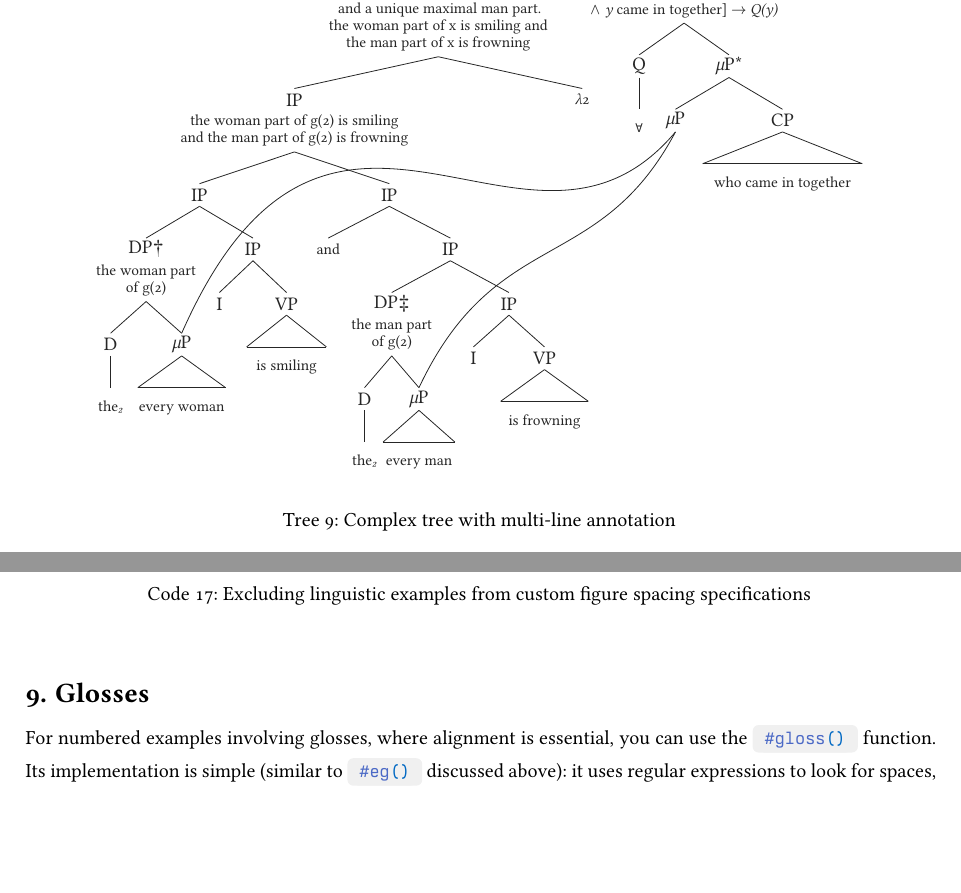
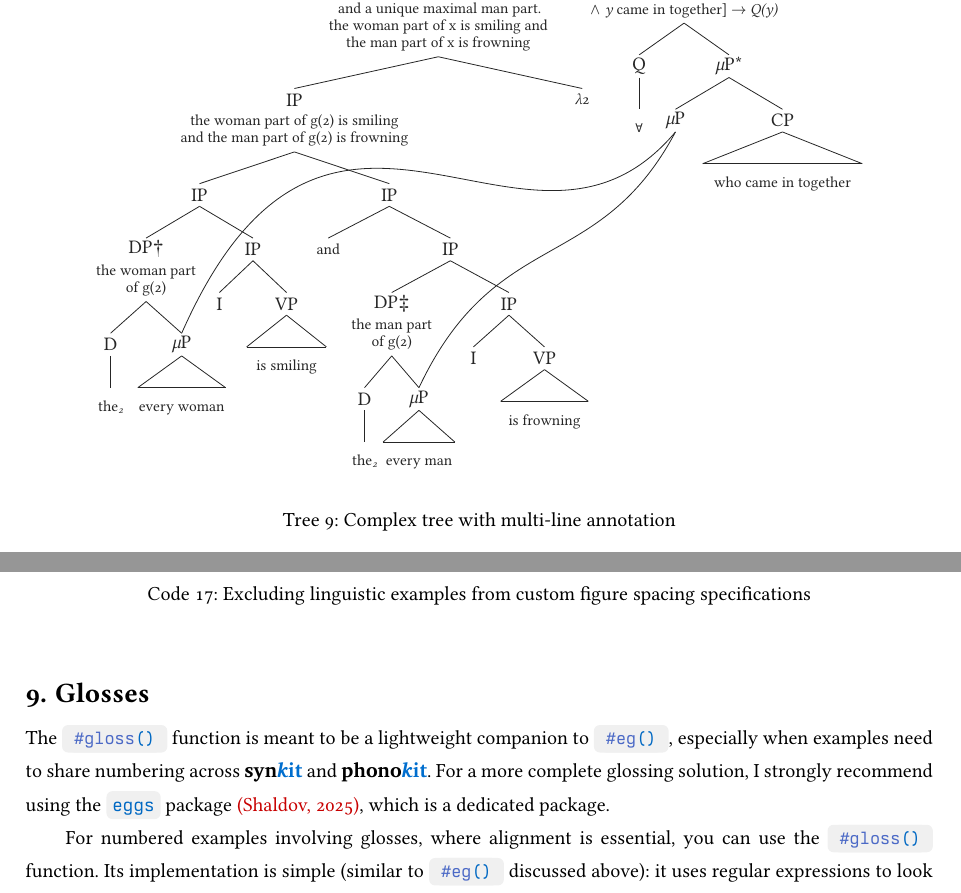
Before and after one commit to guilhermegarcia/synkit, a Typst document (synkit.typ): two parts of pages 13 and 18 of 31, joined at a grey line, cut so that both start at the same text, the shorter picture padded with empty space. The pictures show the PDF file synkit.pdf that the author committed with the source.

Commit message:
updtaed manual; eggs as a complete solution to glosses

```diff
--- a/synkit.typ
+++ b/synkit.typ
@@ -1142,6 +1142,8 @@ Without `labels`, sub-examples are simply not "referenceable" individually --- o
 
 = Glosses <sec-glosses>
 
+The `#gloss()` function is meant to be a lightweight companion to `#eg()`, especially when examples need to share numbering across #logo and #phonokit. For a more complete glossing solution, I strongly recommend using the #link("https://github.com/retroflexivity/typst-eggs")[`eggs`] package @eggs, which is a dedicated package.
+
 For numbered examples involving glosses, where alignment is essential, you can use the `#gloss()` function. Its implementation is simple (similar to `#eg()` discussed above): it uses regular expressions to look for spaces, which trigger a split that guarantees alignment across words. Its syntax is also minimal, since it's simply a list. Curly braces can be used to trigger small caps. Both functions (`#gloss()` and `#eg()`) share the same numbering, as expected, since both are numbered examples. See @code-gloss-1, which generates @eg-gloss-1 (note that a `caption` is added here, which will be relevant later in this section).
 
 #align(center)[
```
Also changed, not shown: synkit.pdf.
